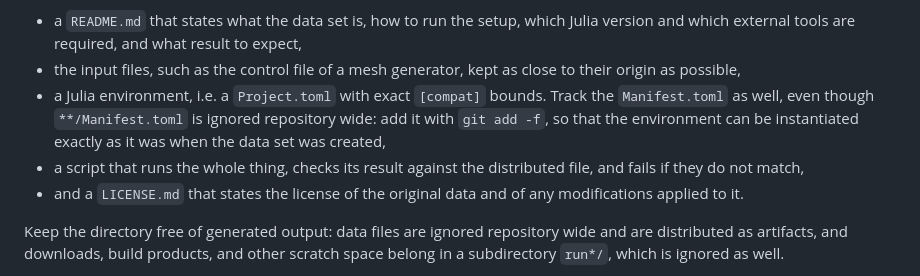
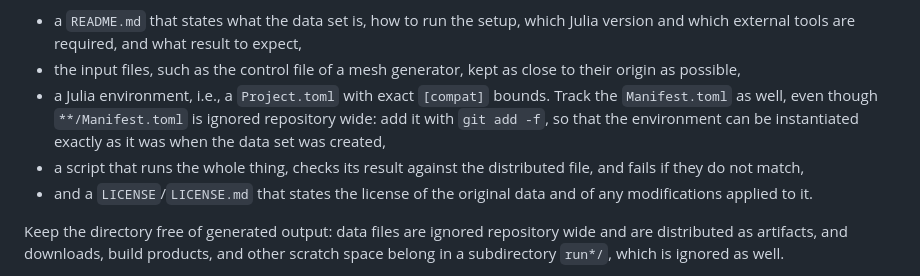
Before and after one commit to trixi-framework/TrixiData.jl, a Markdown page: docs/src/development.md, the part around the change. Drawn GitHub-style.

Commit message:
Fix punctuation and update license file reference
Corrected punctuation and clarified license file naming.

```diff
--- a/docs/src/development.md
+++ b/docs/src/development.md
@@ -67,14 +67,14 @@ Such a directory contains
   expect,
 - the input files, such as the control file of a mesh generator, kept as close
   to their origin as possible,
-- a Julia environment, i.e. a `Project.toml` with exact `[compat]` bounds. Track
+- a Julia environment, i.e., a `Project.toml` with exact `[compat]` bounds. Track
   the `Manifest.toml` as well, even though `**/Manifest.toml` is ignored
   repository wide: add it with `git add -f`, so that the environment can be
   instantiated exactly as it was when the data set was created,
 - a script that runs the whole thing, checks its result against the
   distributed file, and fails if they do not match,
-- and a `LICENSE.md` that states the license of the original data and of any
-  modifications applied to it.
+- and a `LICENSE`/`LICENSE.md` that states the license of the original data and
+  of any modifications applied to it.
 
 Keep the directory free of generated output: data files are ignored repository
 wide and are distributed as artifacts, and downloads, build products, and other
```
